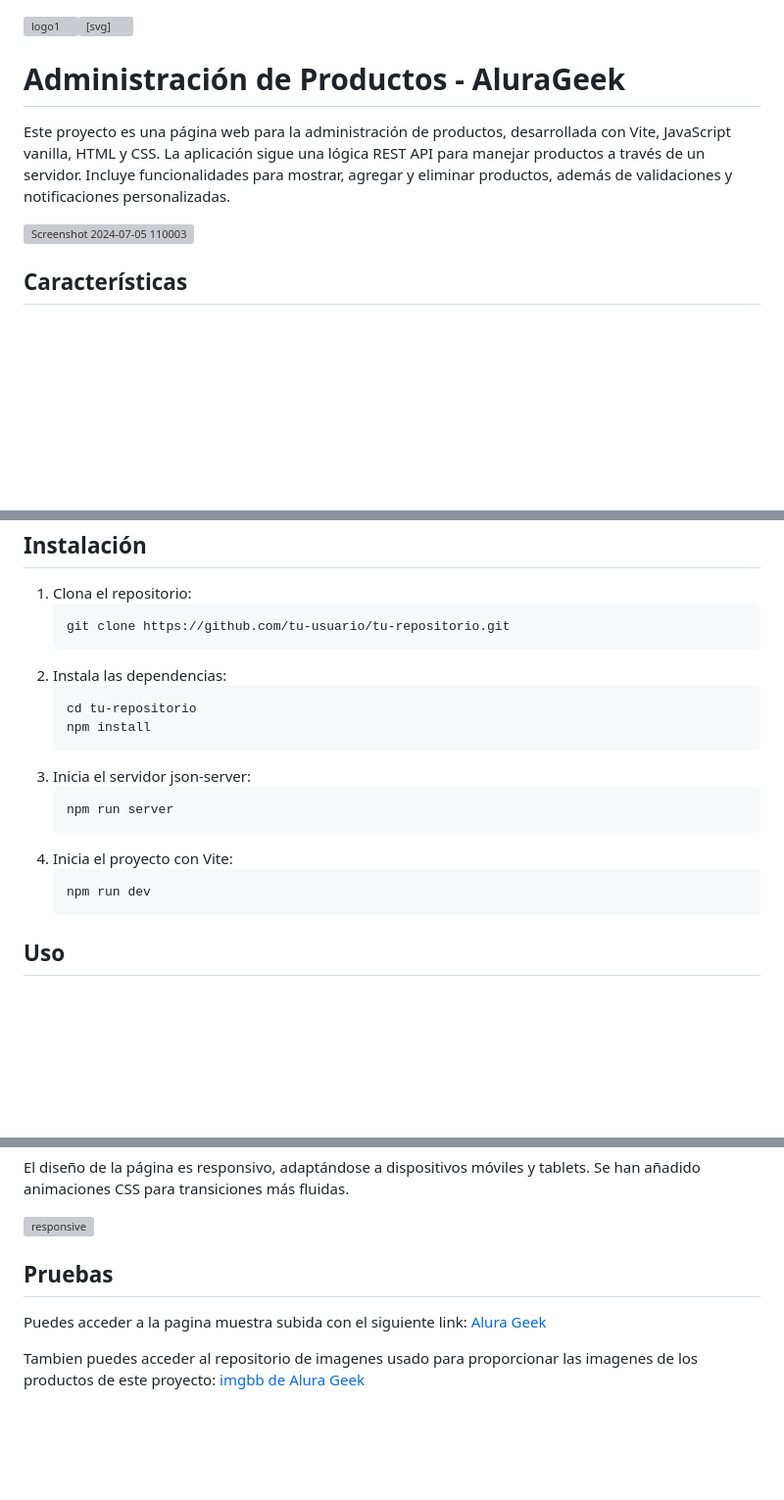
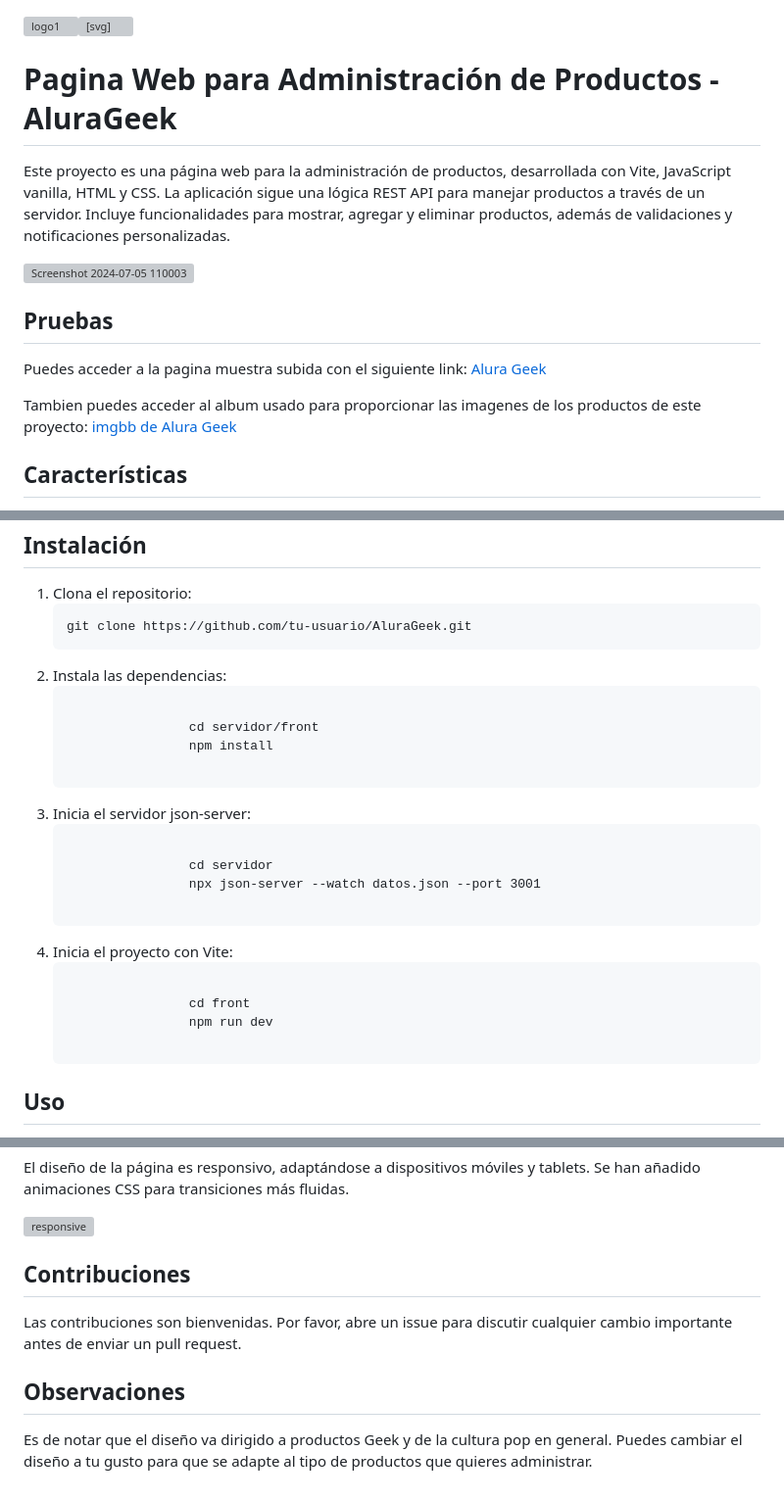
Before and after one commit to Gerts18/AluraGeek, a Markdown page: README.md, 3 parts joined by grey strips. Shown at 98% size. GitHub-like rendering; blank space fills up the shorter version; grey boxes are pictures that could not be loaded.

```diff
--- a/README.md
+++ b/README.md
@@ -1,11 +1,15 @@
 ![logo1](https://github.com/Gerts18/AluraGeek/assets/105231388/871f3e4e-526a-42c7-82a4-30170db91bd9)<svg width="374" height="56" viewBox="0 0 374 56" fill="none" xmlns="http://www.w3.org/2000/svg" xmlns:xlink="http://www.w3.org/1999/xlink">
 
-<h1>Administración de Productos - AluraGeek</h1>
+<h1>Pagina Web para Administración de Productos - AluraGeek</h1>
 <p>
 Este proyecto es una página web para la administración de productos, desarrollada con Vite, JavaScript vanilla, HTML y CSS. La aplicación sigue una lógica REST API para manejar productos a través de un servidor. Incluye funcionalidades para mostrar, agregar y eliminar productos, además de validaciones y notificaciones personalizadas.
 </p>
 
 ![Screenshot 2024-07-05 110003](https://github.com/Gerts18/AluraGeek/assets/105231388/e08d21b6-0b1d-4f2a-8e6e-e30bcc2e0ea4)
+
+<h2>Pruebas</h2>
+<p>Puedes acceder a la pagina muestra subida con el siguiente link: <a href="https://alura-geek-five-psi.vercel.app/">Alura Geek</a> </p>
+<p>Tambien puedes acceder al album usado para proporcionar las imagenes de los productos de este proyecto: <a href="https://ibb.co/album/C6kd6X">imgbb de Alura Geek</a> </p>
 
 <h2>Características</h2>
 <ul>
@@ -33,17 +37,25 @@ Este proyecto es una página web para la administración de productos, desarroll
   <h2>Instalación</h2>
     <ol>
         <li>Clona el repositorio:
-            <pre><code>git clone https://github.com/tu-usuario/tu-repositorio.git</code></pre>
+            <pre><code>git clone https://github.com/tu-usuario/AluraGeek.git</code></pre>
         </li>
         <li>Instala las dependencias:
-            <pre><code>cd tu-repositorio
-npm install</code></pre>
+            <pre><code>
+                cd servidor/front
+                npm install
+            </code></pre>
         </li>
         <li>Inicia el servidor json-server:
-            <pre><code>npm run server</code></pre>
+            <pre><code>
+                cd servidor
+                npx json-server --watch datos.json --port 3001
+            </code></pre>
         </li>
         <li>Inicia el proyecto con Vite:
-            <pre><code>npm run dev</code></pre>
+            <pre><code>
+                cd front
+                npm run dev
+            </code></pre>
         </li>
     </ol>
 
@@ -73,6 +85,8 @@ npm install</code></pre>
 
 ![responsive](https://github.com/Gerts18/AluraGeek/assets/105231388/a4bcfead-51f7-4f00-8d58-a5cfb4effea0)
 
-<h2>Pruebas</h2>
-<p>Puedes acceder a la pagina muestra subida con el siguiente link: <a href="https://alura-geek-five-psi.vercel.app/">Alura Geek</a> </p>
-<p>Tambien puedes acceder al repositorio de imagenes usado para proporcionar las imagenes de los productos de este proyecto: <a href="https://ibb.co/album/C6kd6X">imgbb de Alura Geek</a> </p>
+<h2>Contribuciones</h2>
+<p>Las contribuciones son bienvenidas. Por favor, abre un issue para discutir cualquier cambio importante antes de enviar un pull request.</p>
+
+<h2>Observaciones</h2>
+<p>Es de notar que el diseño va dirigido a productos Geek y de la cultura pop en general. Puedes cambiar el diseño a tu gusto para que se adapte al tipo de productos que quieres administrar.</p>
```
